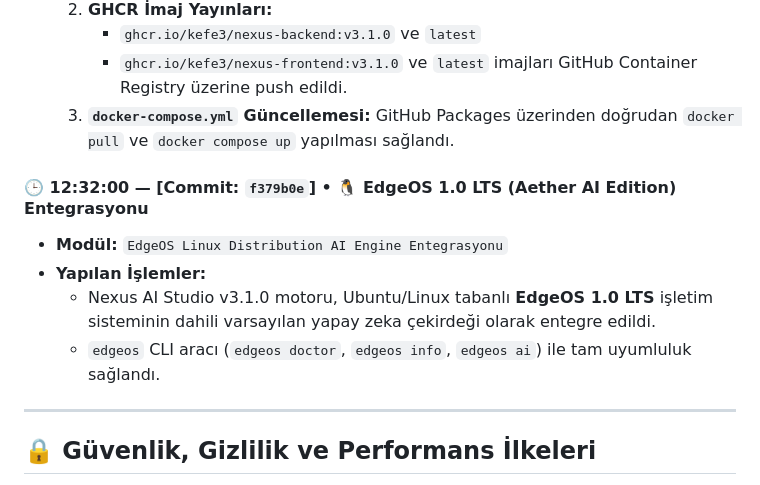
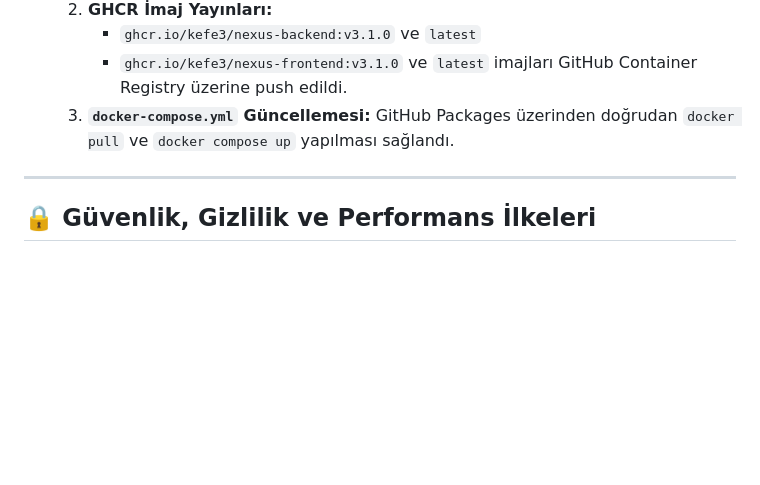
Before and after one commit to kefe3/nexus, a Markdown page: developing_log.md, the part around the change. Drawn GitHub-style; blank space fills up the shorter version.

Commit message:
docs: remove EdgeOS log entry and badge from nexus repo

```diff
--- a/developing_log.md
+++ b/developing_log.md
@@ -461,12 +461,6 @@ Bu dokümantasyon, **Nexus AI Studio & Cluster Control Panel** projesinin sıfı
      * `ghcr.io/kefe3/nexus-frontend:v3.1.0` ve `latest` imajları GitHub Container Registry üzerine push edildi.
   3. **`docker-compose.yml` Güncellemesi:** GitHub Packages üzerinden doğrudan `docker pull` ve `docker compose up` yapılması sağlandı.
 
-#### 🕒 12:32:00 — [Commit: `f379b0e`] • 🐧 EdgeOS 1.0 LTS (Aether AI Edition) Entegrasyonu
-* **Modül:** `EdgeOS Linux Distribution AI Engine Entegrasyonu`
-* **Yapılan İşlemler:**
-  * Nexus AI Studio v3.1.0 motoru, Ubuntu/Linux tabanlı **EdgeOS 1.0 LTS** işletim sisteminin dahili varsayılan yapay zeka çekirdeği olarak entegre edildi.
-  * `edgeos` CLI aracı (`edgeos doctor`, `edgeos info`, `edgeos ai`) ile tam uyumluluk sağlandı.
-
 ---
 
 ## 🔒 Güvenlik, Gizlilik ve Performans İlkeleri
```
Also changed, not shown: README.md (+0 -1 lines).
